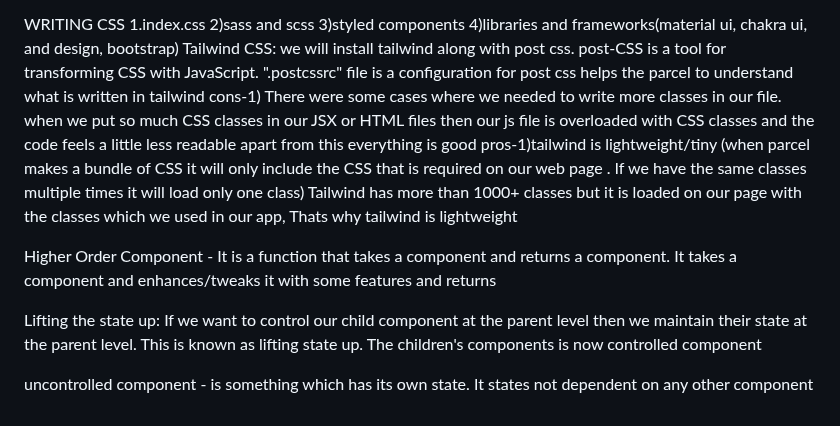
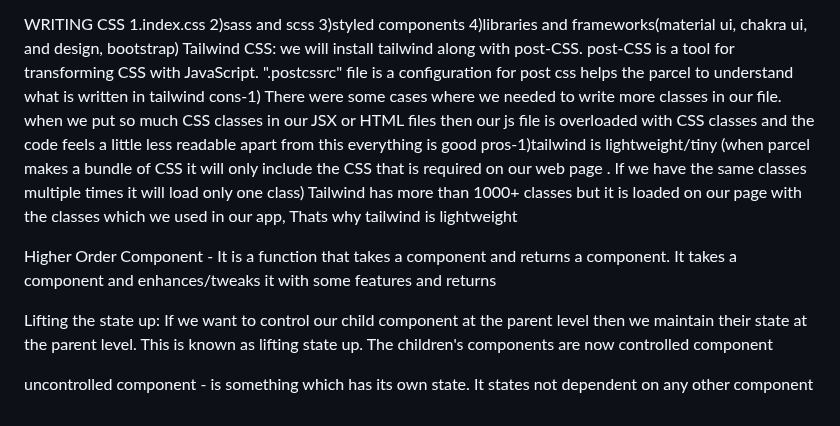
Before and after one commit to sravaninaalam/Foodorder, a Markdown page: README.md, the part around the change. GitHub-like rendering.

```diff
--- a/README.md
+++ b/README.md
@@ -142,7 +142,7 @@ this.timer=setInterval(()=>{
 
   WRITING CSS
       1.index.css   2)sass and scss  3)styled components 4)libraries and frameworks(material ui, chakra ui, and design, bootstrap)
-      Tailwind CSS: we will install tailwind along with post css. post-CSS is a tool for transforming CSS with JavaScript.
+      Tailwind CSS: we will install tailwind along with post-CSS. post-CSS is a tool for transforming CSS with JavaScript.
       ".postcssrc" file is a configuration for post css helps the parcel to understand what is written in tailwind
     cons-1) There were some cases where we needed to write more classes in our file. when we put so much CSS classes in our JSX or HTML  files then our js file is overloaded with CSS classes and the code feels a little less readable
      apart from this everything is good
@@ -150,6 +150,6 @@ this.timer=setInterval(()=>{
 
 Higher Order Component - It is  a function that takes a component and returns a component. It takes a component and enhances/tweaks  it with some features and returns
 
-Lifting the state up: If we want to control our child component at the parent level then we maintain their state at the parent level. This is known as lifting state up. The children's components is now  controlled component
+Lifting the state up: If we want to control our child component at the parent level then we maintain their state at the parent level. This is known as lifting state up. The children's components are now  controlled component
 
 uncontrolled component - is  something which has its own state. It states not dependent on any other component
```
